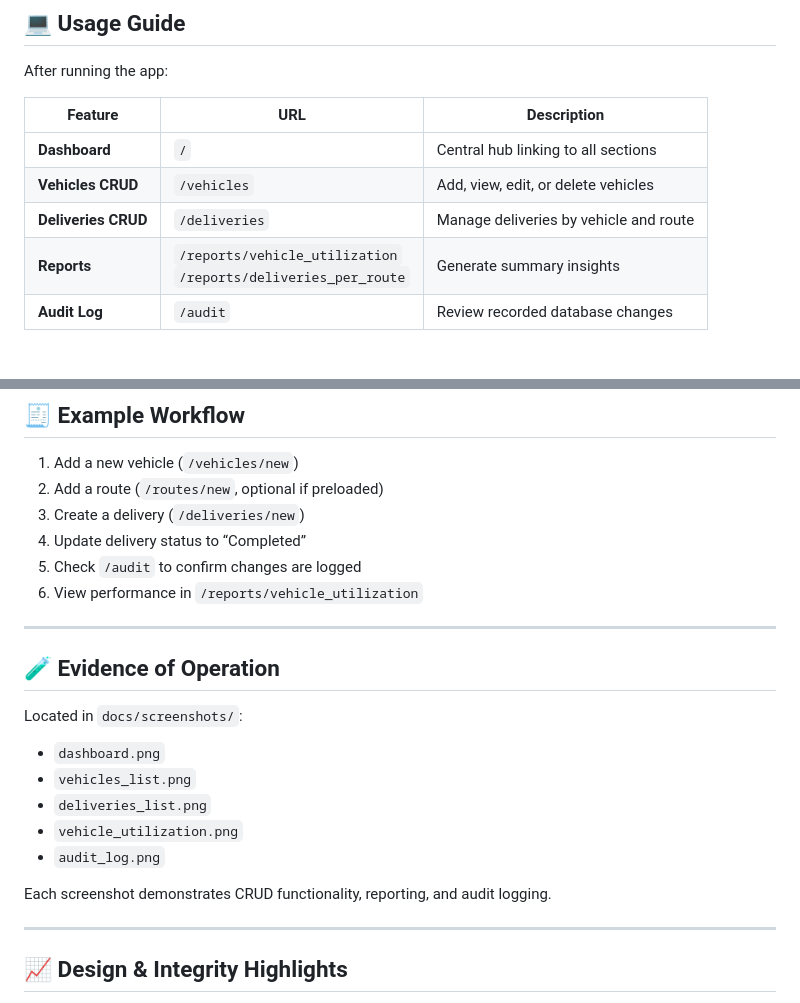
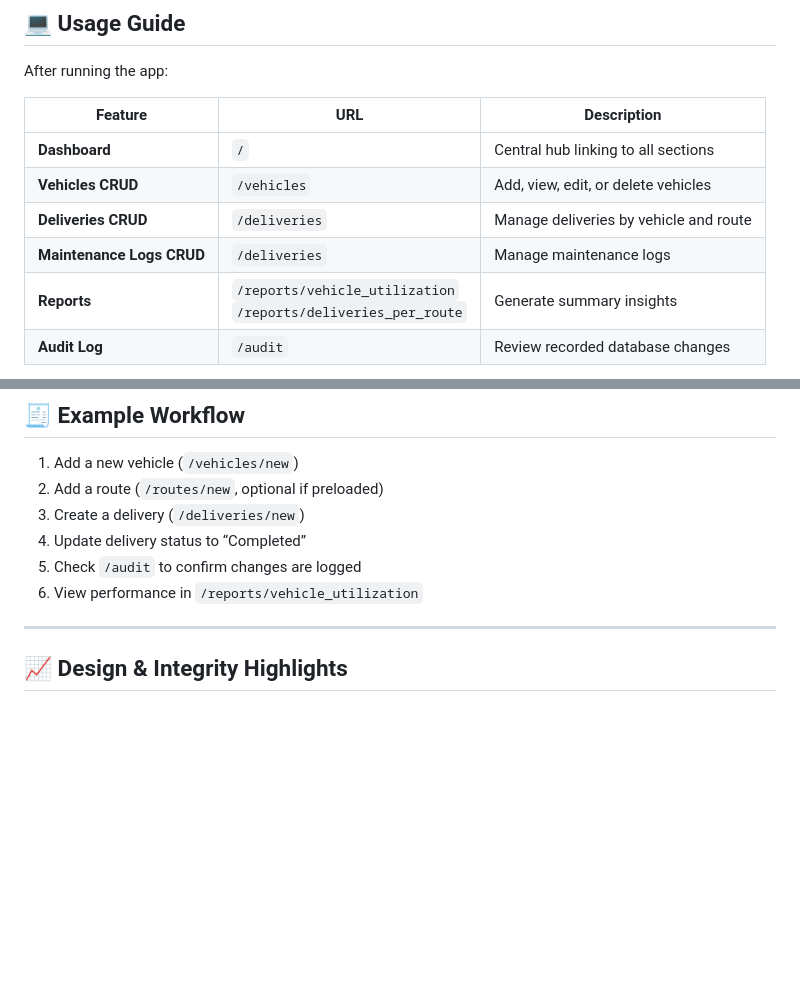
Before and after one commit to DibsTHEgreat/FleetFlow_Logistics, a Markdown page: README.md, 2 parts joined by grey strips. GitHub-like rendering; blank space fills up the shorter version.

```diff
--- a/README.md
+++ b/README.md
@@ -84,6 +84,7 @@ After running the app:
 | **Dashboard** | `/` | Central hub linking to all sections |
 | **Vehicles CRUD** | `/vehicles` | Add, view, edit, or delete vehicles |
 | **Deliveries CRUD** | `/deliveries` | Manage deliveries by vehicle and route |
+| **Maintenance Logs CRUD** | `/deliveries` | Manage maintenance logs |
 | **Reports** | `/reports/vehicle_utilization` <br> `/reports/deliveries_per_route` | Generate summary insights |
 | **Audit Log** | `/audit` | Review recorded database changes |
 
@@ -97,20 +98,6 @@ After running the app:
 4. Update delivery status to “Completed”
 5. Check `/audit` to confirm changes are logged
 6. View performance in `/reports/vehicle_utilization`
-
----
-
-## 🧪 Evidence of Operation
-
-Located in `docs/screenshots/`:
-
-- `dashboard.png`
-- `vehicles_list.png`
-- `deliveries_list.png`
-- `vehicle_utilization.png`
-- `audit_log.png`
-
-Each screenshot demonstrates CRUD functionality, reporting, and audit logging.
 
 ---
 
```
